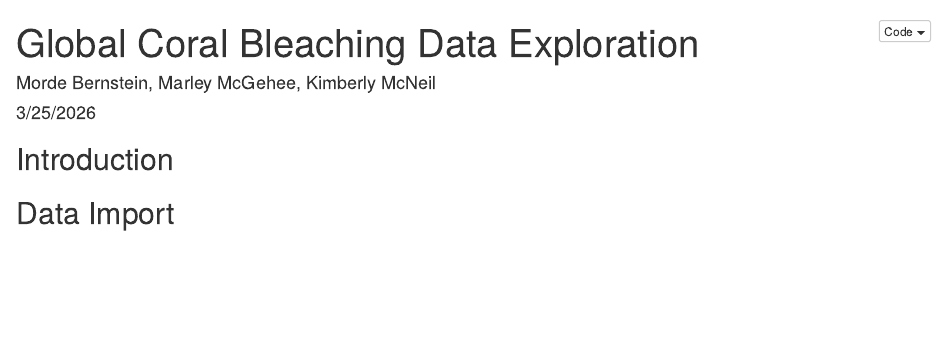
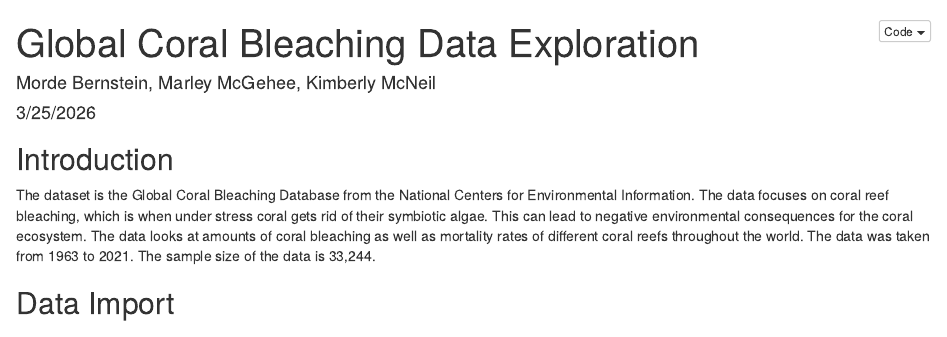
Before and after one commit to mcneilkimberly/Collaborating-Loading-Data-and-Exploratory-Data-Analysis, an R Markdown document (RMarkdown Project 1.Rmd): the page in a window 1100 px wide, from its top. Rendered offline with R 4.5, knitr and Pandoc, with nearby package versions; some code elsewhere in the file could not run offline; column names are cleaned by a stand-in for the janitor package.

Commit message:
Introduction

````diff
--- a/RMarkdown Project 1.Rmd
+++ b/RMarkdown Project 1.Rmd
@@ -14,6 +14,8 @@ library(knitr)
 ```
 
 ## Introduction
+
+The dataset is the Global Coral Bleaching Database from the National Centers for Environmental Information. The data focuses on coral reef bleaching, which is when under stress coral gets rid of their symbiotic algae. This can lead to negative environmental consequences for the coral ecosystem. The data looks at amounts of coral bleaching as well as mortality rates of different coral reefs throughout the world. The data was taken from 1963 to 2021. The sample size of the data is 33,244.
 
 ## Data Import
 
````
